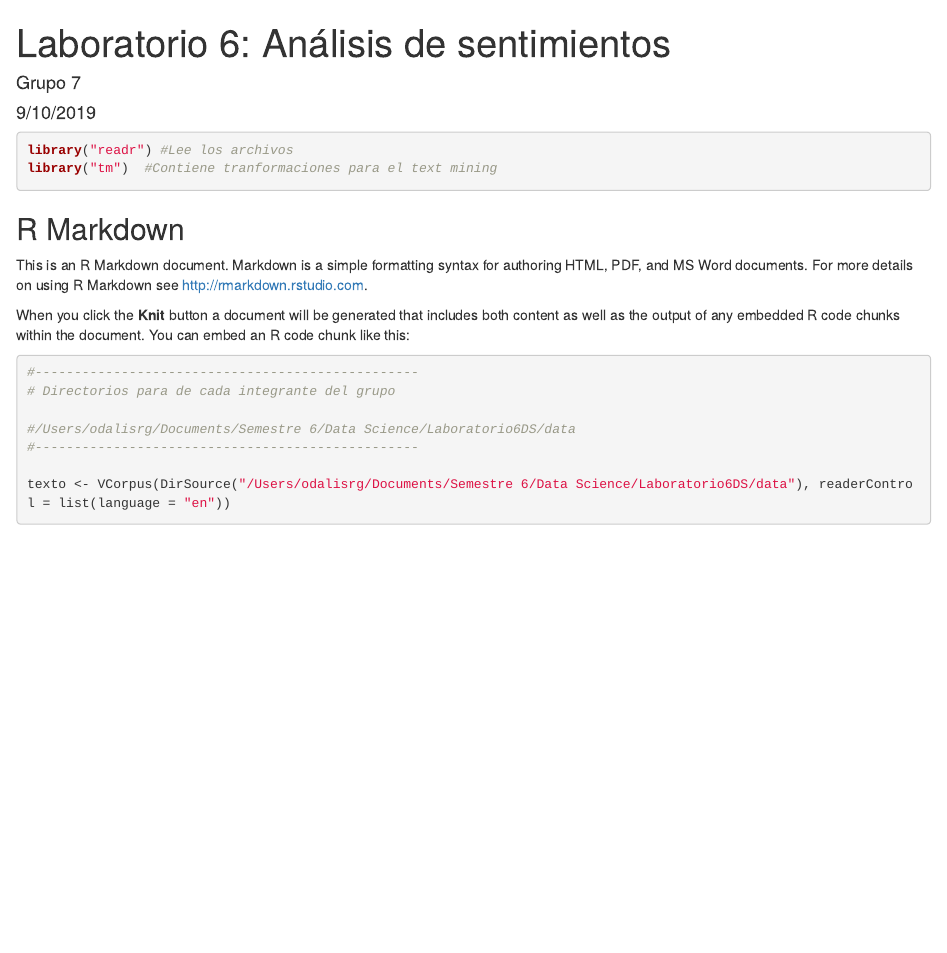
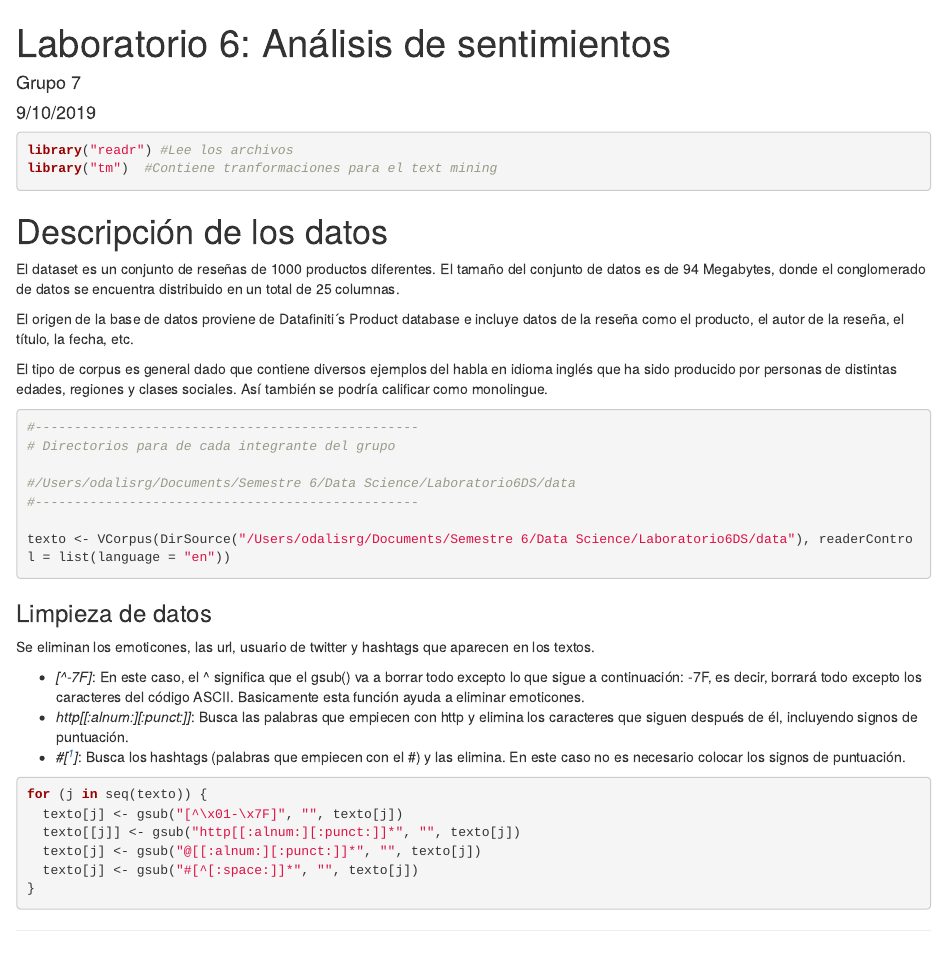
Before and after one commit to odalisreyes/Laboratorio6DS, an R Markdown document (Laboratorio6.Rmd): the page in a window 1100 px wide, from its top. Rendered offline with R 4.5, knitr and Pandoc, with nearby package versions; the code chunks are not run, so their results and figures are left out.

Commit message:
Update Laboratorio6.Rmd
hola prueba 1

````diff
--- a/Laboratorio6.Rmd
+++ b/Laboratorio6.Rmd
@@ -16,11 +16,12 @@ library("readr") #Lee los archivos
 library("tm")  #Contiene tranformaciones para el text mining
 ```
 
-## R Markdown
+# Descripción de los datos
+El dataset es un conjunto de reseñas de 1000 productos diferentes. El tamaño  del conjunto de datos es de 94 Megabytes, donde el conglomerado de datos se encuentra distribuido en un total de 25 columnas.
 
-This is an R Markdown document. Markdown is a simple formatting syntax for authoring HTML, PDF, and MS Word documents. For more details on using R Markdown see <http://rmarkdown.rstudio.com>.
+El origen de la base de datos proviene de Datafiniti´s Product database e incluye datos de la reseña como el producto, el autor de la reseña, el título, la fecha, etc.
 
-When you click the **Knit** button a document will be generated that includes both content as well as the output of any embedded R code chunks within the document. You can embed an R code chunk like this:
+El tipo de corpus es general dado que contiene diversos ejemplos del habla en idioma inglés que ha sido producido por personas de distintas edades, regiones y clases sociales. Así también se podría calificar como monolingue.
 
 ```{r cars}
 #-------------------------------------------------
@@ -32,3 +33,20 @@ When you click the **Knit** button a document will be generated that includes bo
 texto <- VCorpus(DirSource("/Users/odalisrg/Documents/Semestre 6/Data Science/Laboratorio6DS/data"), readerControl = list(language = "en"))
 
 ```
+
+
+### Limpieza de datos
+
+Se eliminan los emoticones, las url, usuario de twitter y hashtags que aparecen en los textos.
+
+* *[\^\x01-\x7F]*: En este caso, el ^ significa que el gsub() va a borrar todo excepto lo que sigue a continuación: \x01-\x7F, es decir, borrará todo excepto los caracteres del código ASCII. Basicamente esta función ayuda a eliminar emoticones.
+* *http[[:alnum:][:punct:]]*: Busca las palabras que empiecen con http y elimina los caracteres que siguen después de él, incluyendo signos de puntuación.
+* *#[^[:space:]]*: Busca los hashtags (palabras que empiecen con el #) y las elimina. En este caso no es necesario colocar los signos de puntuación.
+```{r}
+for (j in seq(texto)) {
+  texto[j] <- gsub("[^\x01-\x7F]", "", texto[j])
+  texto[[j]] <- gsub("http[[:alnum:][:punct:]]*", "", texto[j])
+  texto[j] <- gsub("@[[:alnum:][:punct:]]*", "", texto[j])
+  texto[j] <- gsub("#[^[:space:]]*", "", texto[j])
+}
+```
````
